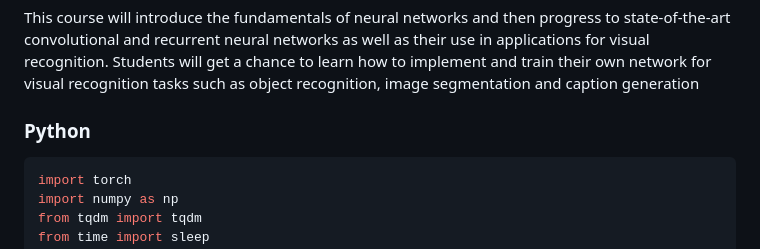
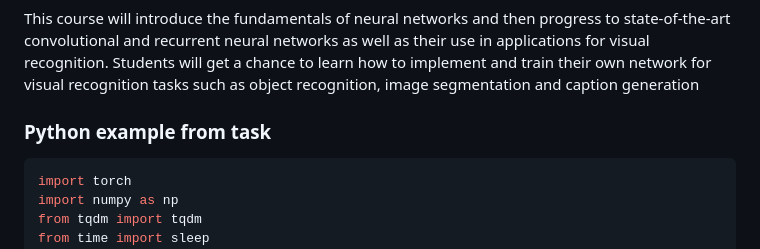
Before and after one commit to cuneyterem8/uni_bonn_background, a Markdown page: deep_learning_for_visual_recognition/README.md, the part around the change. Rendered like a GitHub page.

````diff
--- a/deep_learning_for_visual_recognition/README.md
+++ b/deep_learning_for_visual_recognition/README.md
@@ -9,7 +9,7 @@ Most of the exercises include heavily practical coding and some theoretical math
 This course will introduce the fundamentals of neural networks and then progress to state-of-the-art convolutional and recurrent neural networks as well as their use in applications for visual recognition. Students will get a chance to learn how to implement and train their own network for visual recognition tasks such as object recognition, image segmentation and caption generation
 
 
-### Python
+### Python example from task
 
 ```python
 import torch
````
